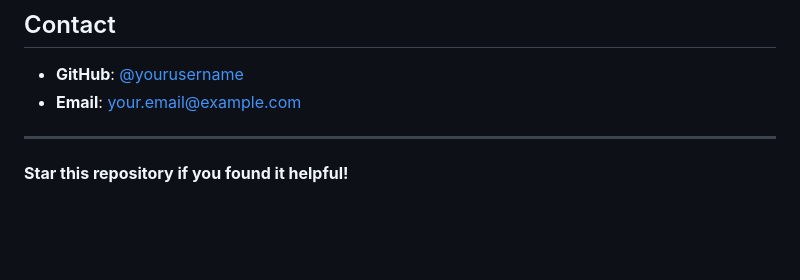
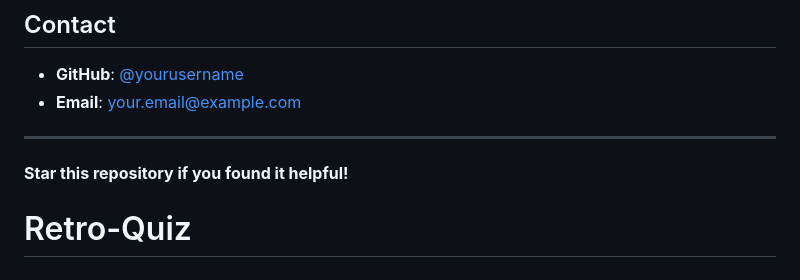
Before and after one commit to Iribama094/Retro-Quiz, a Markdown page: README.md, the part around the change. Rendered like a GitHub page; blank space fills up the shorter version.

```diff
--- a/README.md
+++ b/README.md
@@ -174,3 +174,5 @@ This project is licensed under the MIT License - see the [LICENSE](LICENSE) file
 ---
 
  **Star this repository if you found it helpful!**
+
+# Retro-Quiz
```
